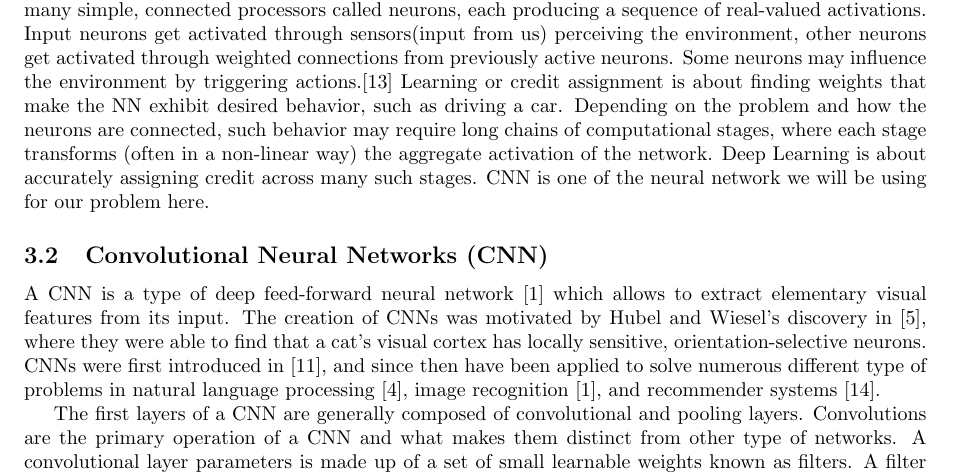
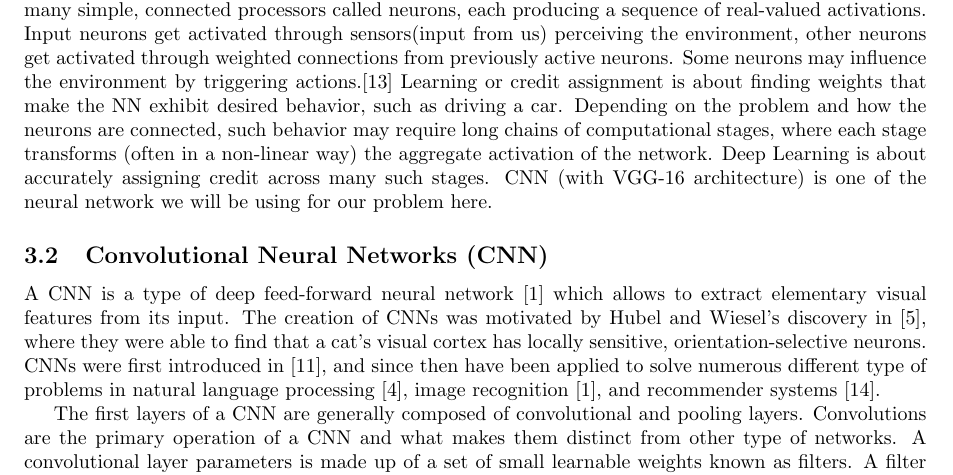
Before and after one commit to diegocasmo/ml-project, a LaTeX document (report/main.tex, which reads report/sections/methods.tex): part of page 2 of 4, cut so that both start at the same text. Compiled offline with pdfLaTeX.

Commit message:
few changes

```diff
--- a/report/sections/methods.tex
+++ b/report/sections/methods.tex
@@ -4,7 +4,7 @@
 % What is deep learning?
 Deep learning is a set of algorithms in machine learning that attempt to learn in multiple levels, corresponding to different levels of abstraction. It is based on learning several levels of representations, corresponding to a hierarchy of features or factors or concepts, where higher-level concepts are defined from lower-level ones, and the same lower level concepts can help to define many higher-level concepts.It typically uses artificial neural networks. An observation (e.g., an image) can be represented in many ways (e.g., a vector of pixels), but some representations make it easier to learn tasks of interest (e.g., is this the image of a human face?) from examples, and research in this area attempts to define what makes better representations and how to learn them\cite{DeepLearning}.
 %Neural networks
-A standard neural network (NN) consists of many simple, connected processors called neurons, each producing a sequence of real-valued activations. Input neurons get activated through sensors(input from us) perceiving the environment, other neurons get activated through weighted connections from previously active neurons. Some neurons may influence the environment by triggering actions.\cite{NeuralNetwork} Learning or credit assignment is about finding weights that make the NN exhibit desired behavior, such as driving a car. Depending on the problem and how the neurons are connected, such behavior may require long chains of computational stages, where each stage transforms (often in a non-linear way) the aggregate activation of the network. Deep Learning is about accurately assigning credit across many such stages. CNN is one of the neural network we will be using for our problem here.
+A standard neural network (NN) consists of many simple, connected processors called neurons, each producing a sequence of real-valued activations. Input neurons get activated through sensors(input from us) perceiving the environment, other neurons get activated through weighted connections from previously active neurons. Some neurons may influence the environment by triggering actions.\cite{NeuralNetwork} Learning or credit assignment is about finding weights that make the NN exhibit desired behavior, such as driving a car. Depending on the problem and how the neurons are connected, such behavior may require long chains of computational stages, where each stage transforms (often in a non-linear way) the aggregate activation of the network. Deep Learning is about accurately assigning credit across many such stages. CNN (with VGG-16 architecture) is one of the neural network we will be using for our problem here.
 
 \subsection{Convolutional Neural Networks (CNN)}
 
```
